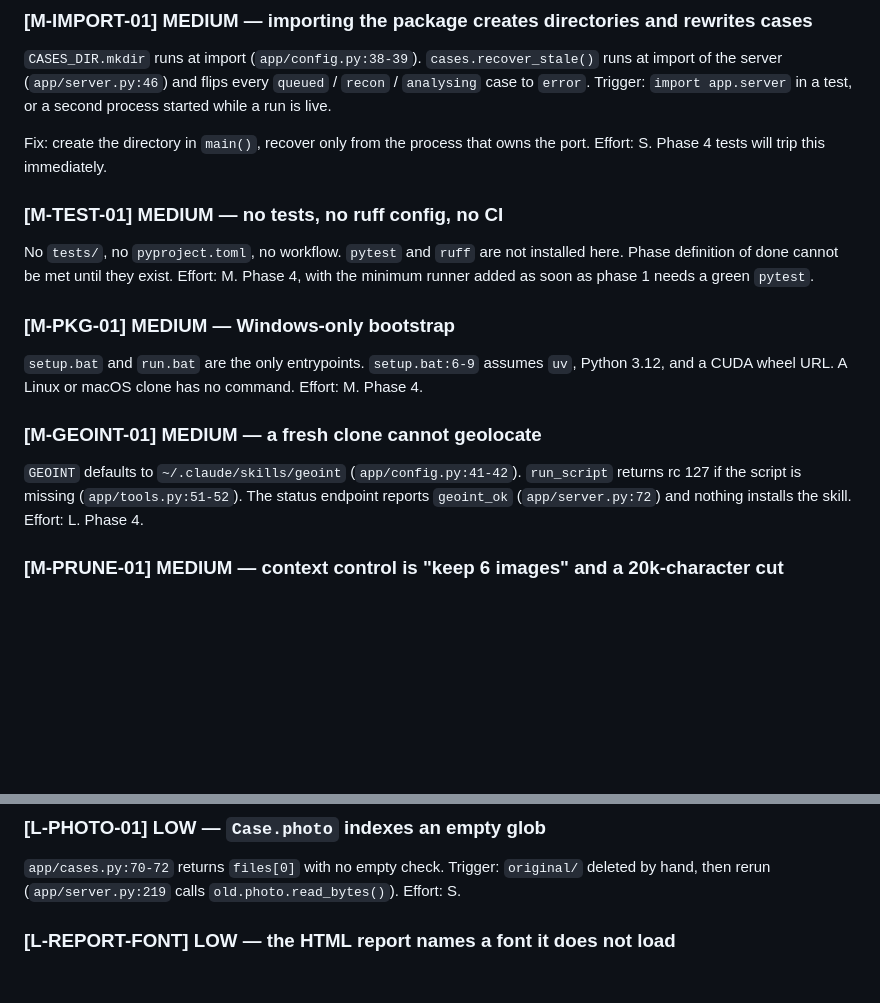
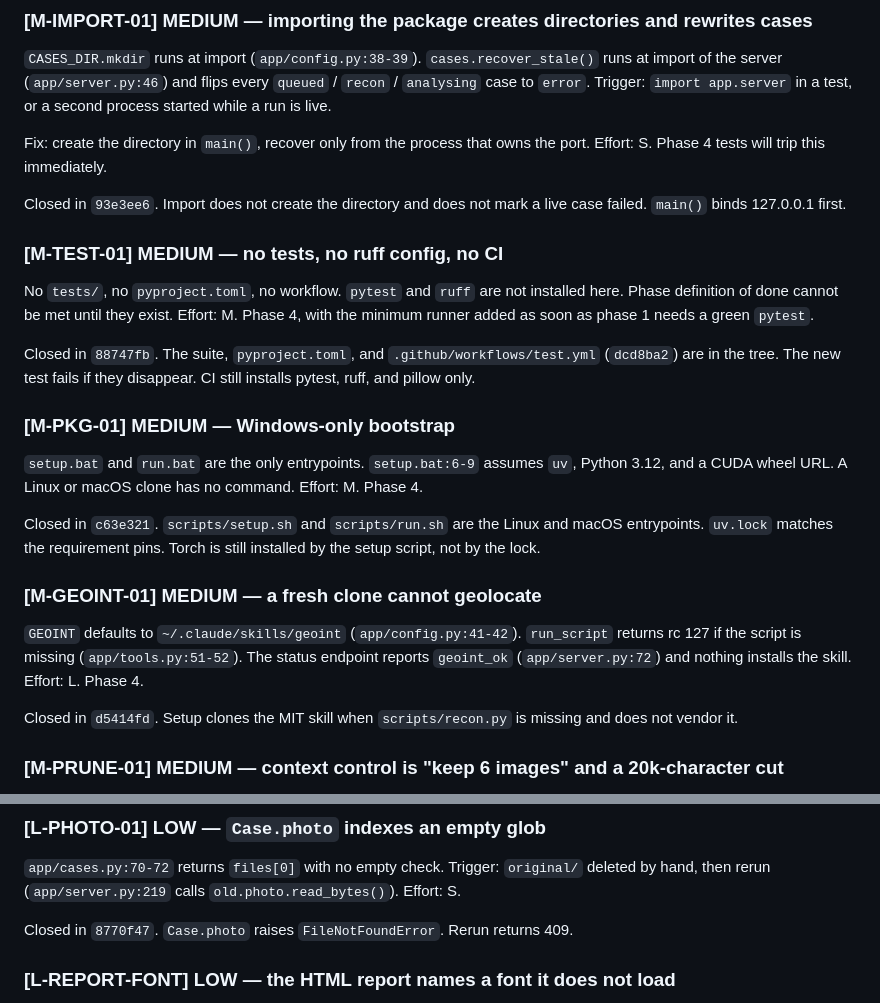
Before and after one commit to kenshln47/SAQR, a Markdown page: AUDIT.md, 2 parts joined by grey strips. Drawn GitHub-style; blank space fills up the shorter version.

Commit message:
docs: mark phase 4 packaging findings done
M-IMPORT-01 93e3ee6, L-PHOTO-01 8770f47, M-TEST-01 88747fb,
M-PKG-01 c63e321, M-GEOINT-01 d5414fd.

```diff
--- a/AUDIT.md
+++ b/AUDIT.md
@@ -203,17 +203,25 @@ Closed in `d3e6562`.
 
 Fix: create the directory in `main()`, recover only from the process that owns the port. Effort: S. Phase 4 tests will trip this immediately.
 
+Closed in `93e3ee6`. Import does not create the directory and does not mark a live case failed. `main()` binds 127.0.0.1 first.
+
 ### [M-TEST-01] MEDIUM — no tests, no ruff config, no CI
 
 No `tests/`, no `pyproject.toml`, no workflow. `pytest` and `ruff` are not installed here. Phase definition of done cannot be met until they exist. Effort: M. Phase 4, with the minimum runner added as soon as phase 1 needs a green `pytest`.
+
+Closed in `88747fb`. The suite, `pyproject.toml`, and `.github/workflows/test.yml` (`dcd8ba2`) are in the tree. The new test fails if they disappear. CI still installs pytest, ruff, and pillow only.
 
 ### [M-PKG-01] MEDIUM — Windows-only bootstrap
 
 `setup.bat` and `run.bat` are the only entrypoints. `setup.bat:6-9` assumes `uv`, Python 3.12, and a CUDA wheel URL. A Linux or macOS clone has no command. Effort: M. Phase 4.
 
+Closed in `c63e321`. `scripts/setup.sh` and `scripts/run.sh` are the Linux and macOS entrypoints. `uv.lock` matches the requirement pins. Torch is still installed by the setup script, not by the lock.
+
 ### [M-GEOINT-01] MEDIUM — a fresh clone cannot geolocate
 
 `GEOINT` defaults to `~/.claude/skills/geoint` (`app/config.py:41-42`). `run_script` returns rc 127 if the script is missing (`app/tools.py:51-52`). The status endpoint reports `geoint_ok` (`app/server.py:72`) and nothing installs the skill. Effort: L. Phase 4.
+
+Closed in `d5414fd`. Setup clones the MIT skill when `scripts/recon.py` is missing and does not vendor it.
 
 ### [M-PRUNE-01] MEDIUM — context control is "keep 6 images" and a 20k-character cut
 
@@ -241,6 +249,8 @@ Closed in `648b7bb`. A failed refresh keeps the previous list. With no list, `re
 
 `app/cases.py:70-72` returns `files[0]` with no empty check. Trigger: `original/` deleted by hand, then rerun (`app/server.py:219` calls `old.photo.read_bytes()`). Effort: S.
 
+Closed in `8770f47`. `Case.photo` raises `FileNotFoundError`. Rerun returns 409.
+
 ### [L-REPORT-FONT] LOW — the HTML report names a font it does not load
 
 `app/report.py:155` sets `IBM Plex Sans Arabic` but the report document has no stylesheet link. The UI page loads the font from Google; the report does not. Effort: S.
```
Also changed, not shown: PLAN.md (+11 -2 lines).
